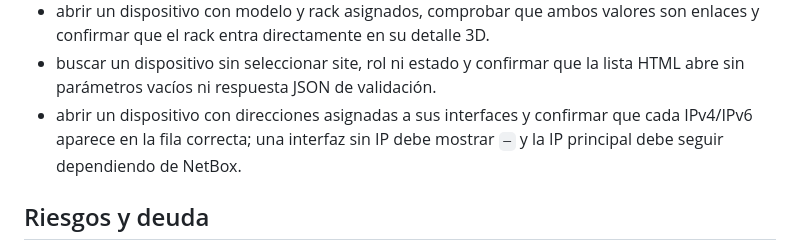
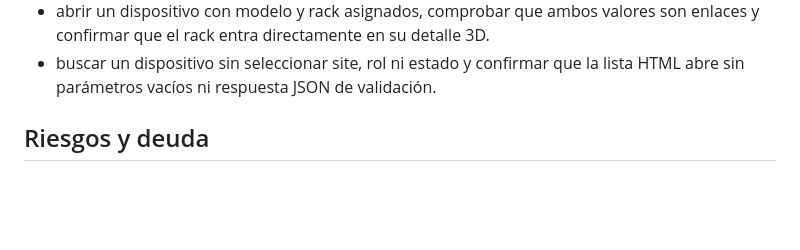
Before and after one commit to tito9903-byte/netdoc, a Markdown page: docs/PROJECT_STATUS.md, the part around one of its changes. Rendered like a GitHub page; blank space fills up the shorter version.

```diff
--- a/docs/PROJECT_STATUS.md
+++ b/docs/PROJECT_STATUS.md
@@ -263,9 +266,6 @@ configuran fuera del repositorio público. La versión documentada de NetBox es
   son enlaces y confirmar que el rack entra directamente en su detalle 3D.
 - buscar un dispositivo sin seleccionar site, rol ni estado y confirmar que la
   lista HTML abre sin parámetros vacíos ni respuesta JSON de validación.
-- abrir un dispositivo con direcciones asignadas a sus interfaces y confirmar
-  que cada IPv4/IPv6 aparece en la fila correcta; una interfaz sin IP debe
-  mostrar `—` y la IP principal debe seguir dependiendo de NetBox.
 
 ## Riesgos y deuda
 
```
Also changed, not shown: other parts of docs/PROJECT_STATUS.md (+13 -11 lines), CHANGELOG.md (+2 -1 lines), NETDOC.md (+14 -5 lines).
